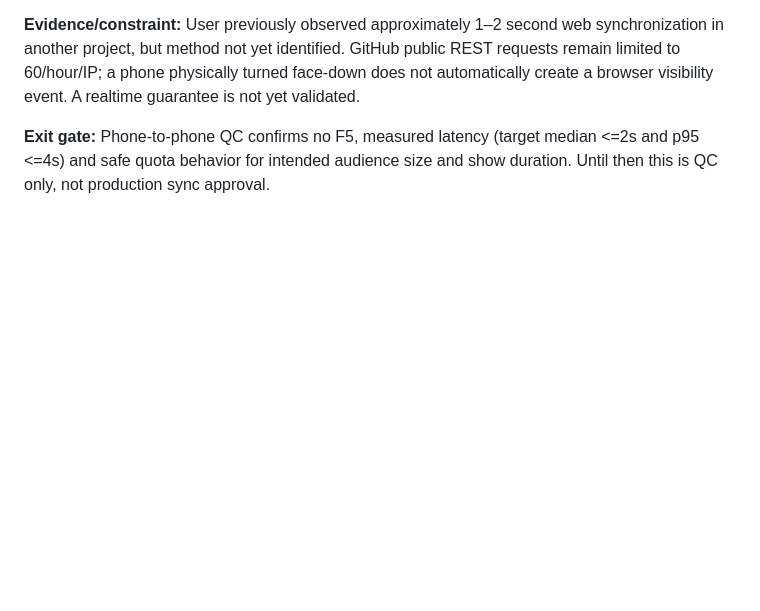
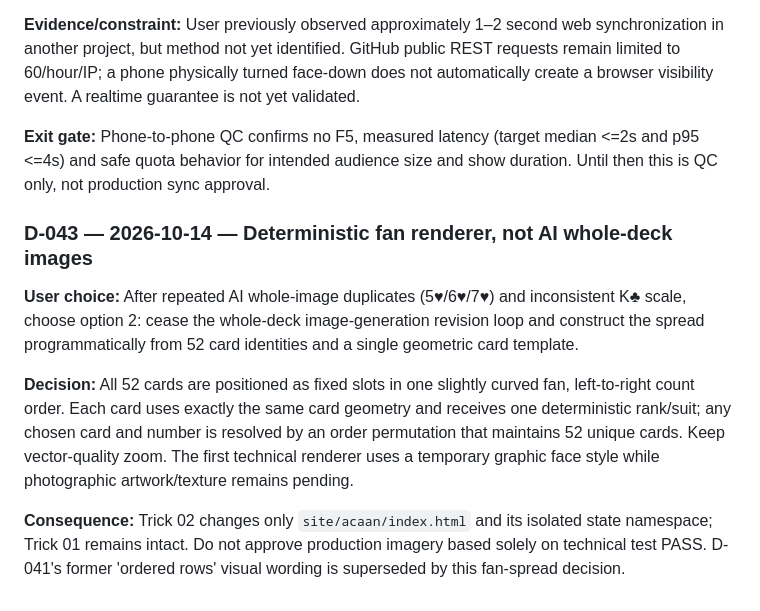
Before and after one commit to momentum448-glitch/Magic, a Markdown page: project_state/DECISION_LOG.md, the part around the change. Drawn GitHub-style; blank space fills up the shorter version.

Commit message:
Record decision D-043 deterministic ACAAN card renderer

```diff
--- a/project_state/DECISION_LOG.md
+++ b/project_state/DECISION_LOG.md
@@ -320,3 +320,12 @@
 **Evidence/constraint:** User previously observed approximately 1–2 second web synchronization in another project, but method not yet identified. GitHub public REST requests remain limited to 60/hour/IP; a phone physically turned face-down does not automatically create a browser visibility event. A realtime guarantee is not yet validated.
 
 **Exit gate:** Phone-to-phone QC confirms no F5, measured latency (target median <=2s and p95 <=4s) and safe quota behavior for intended audience size and show duration. Until then this is QC only, not production sync approval.
+
+
+### D-043 — 2026-10-14 — Deterministic fan renderer, not AI whole-deck images
+
+**User choice:** After repeated AI whole-image duplicates (5♥/6♥/7♥) and inconsistent K♣ scale, choose option 2: cease the whole-deck image-generation revision loop and construct the spread programmatically from 52 card identities and a single geometric card template.
+
+**Decision:** All 52 cards are positioned as fixed slots in one slightly curved fan, left-to-right count order. Each card uses exactly the same card geometry and receives one deterministic rank/suit; any chosen card and number is resolved by an order permutation that maintains 52 unique cards. Keep vector-quality zoom. The first technical renderer uses a temporary graphic face style while photographic artwork/texture remains pending.
+
+**Consequence:** Trick 02 changes only `site/acaan/index.html` and its isolated state namespace; Trick 01 remains intact. Do not approve production imagery based solely on technical test PASS. D-041's former 'ordered rows' visual wording is superseded by this fan-spread decision.
```
